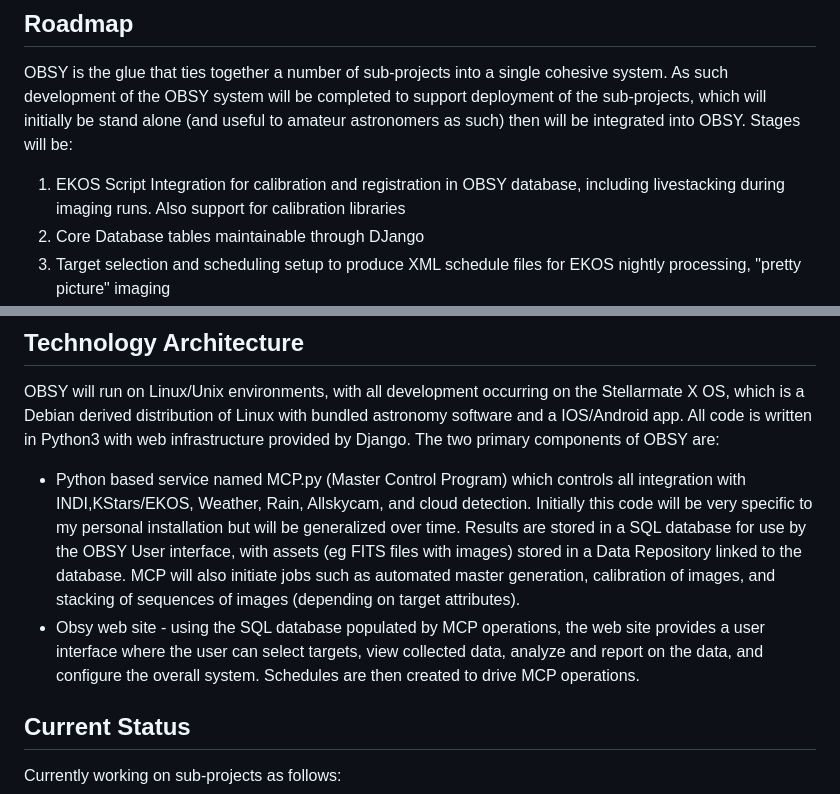
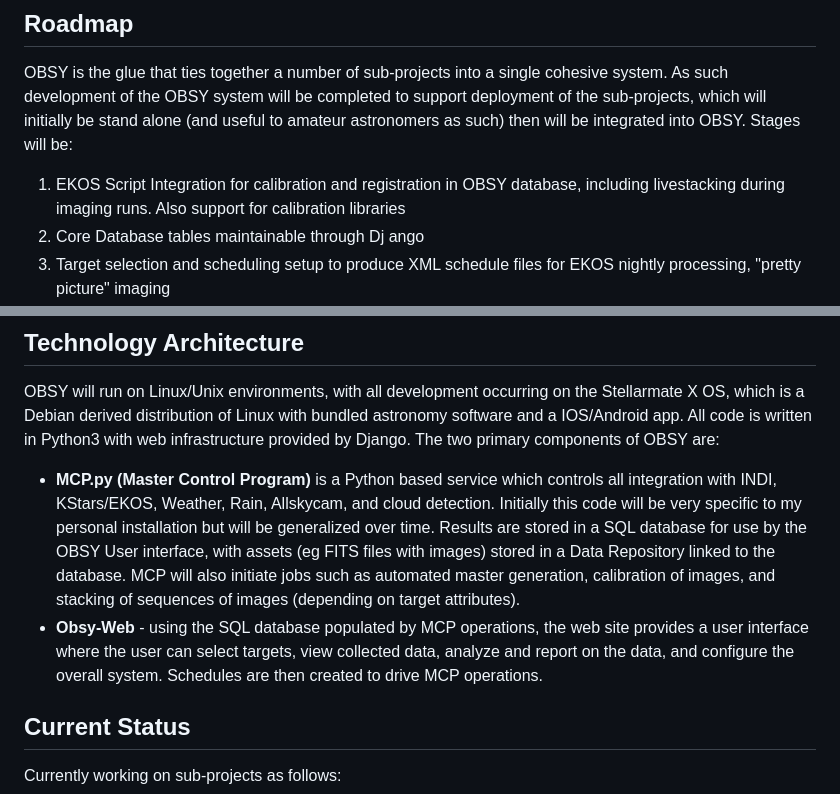
Before and after one commit to gordtulloch/obsy, a Markdown page: README.md, 2 parts joined by grey strips. Drawn GitHub-style.

```diff
--- a/README.md
+++ b/README.md
@@ -8,7 +8,7 @@ OBSY is the glue that ties together a number of sub-projects into a single cohes
 to amateur astronomers as such) then will be integrated into OBSY. Stages will be:
 
 1. EKOS Script Integration for calibration and registration in OBSY database, including livestacking during imaging runs. Also support for calibration libraries
-2. Core Database tables maintainable through DJango
+2. Core Database tables maintainable through Dj                                                            ango
 3. Target selection and scheduling setup to produce XML schedule files for EKOS nightly processing, "pretty picture" imaging
 4. Master Control Project to examine current conditions (including weather station output, ML Cloud Detection, etc.), open the observatory and initiate EKOS Schedules. Watch for possible condition changes that would require schedules to be cancelled and the roof closed.
 5. Photometry data reduction and reporting to AAVSO
@@ -16,8 +16,8 @@ to amateur astronomers as such) then will be integrated into OBSY. Stages will b
 
 ## Technology Architecture
 OBSY will run on Linux/Unix environments, with all development occurring on the Stellarmate X OS, which is a Debian derived distribution of Linux with bundled astronomy software and a IOS/Android app.  All code is written in Python3 with web infrastructure provided by Django. The two primary components of OBSY are:
-* Python based service named MCP.py (Master Control Program) which controls all integration with INDI,KStars/EKOS, Weather, Rain, Allskycam, and cloud detection. Initially this code will be very specific to my personal installation but will be generalized over time. Results are stored in a SQL database for use by the OBSY User interface, with assets (eg FITS files with images) stored in a Data Repository linked to the database. MCP will also initiate jobs such as automated master generation, calibration of images, and stacking of sequences of images (depending on target attributes).
-* Obsy web site - using the SQL database populated by MCP operations, the web site provides a user interface where the user can select targets, view collected data, analyze and report on the data, and configure the overall system. Schedules are then created to drive MCP operations.
+* **MCP.py (Master Control Program)** is a Python based service which controls all integration with INDI, KStars/EKOS, Weather, Rain, Allskycam, and cloud detection. Initially this code will be very specific to my personal installation but will be generalized over time. Results are stored in a SQL database for use by the OBSY User interface, with assets (eg FITS files with images) stored in a Data Repository linked to the database. MCP will also initiate jobs such as automated master generation, calibration of images, and stacking of sequences of images (depending on target attributes).
+* **Obsy-Web** - using the SQL database populated by MCP operations, the web site provides a user interface where the user can select targets, view collected data, analyze and report on the data, and configure the overall system. Schedules are then created to drive MCP operations.
 
 ## Current Status
 Currently working on sub-projects as follows:
```
